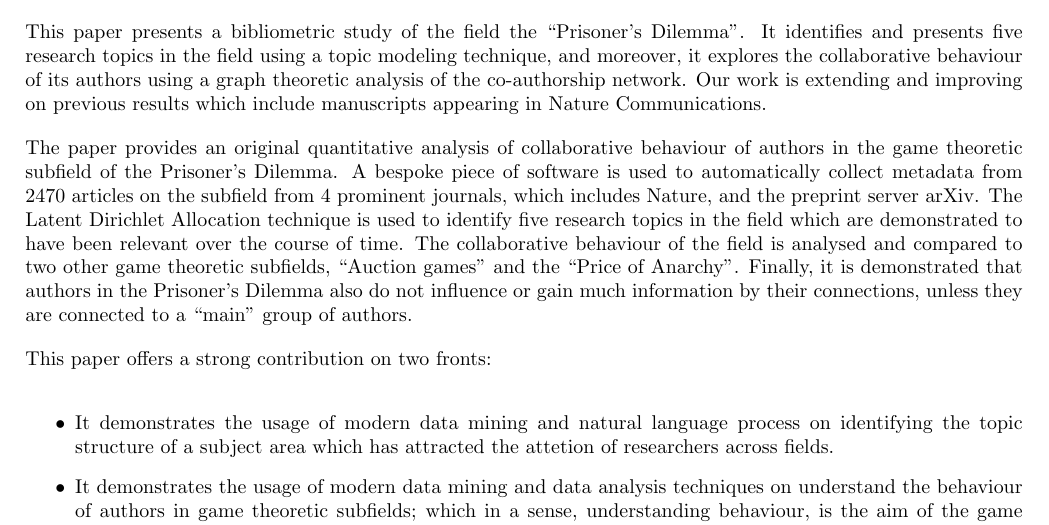
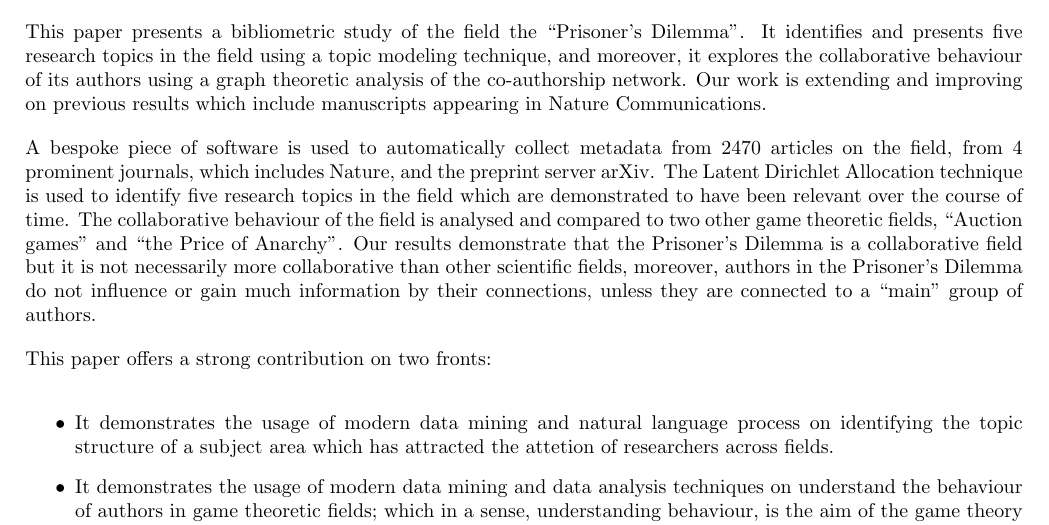
Before and after one commit to Nikoleta-v3/bibliometric-study-of-the-prisoners-dilemma, a LaTeX document (cover_letter.tex): part of the page, cut so that both start at the same text. Compiled offline with pdfLaTeX.

Commit message:
correct cover_letter

```diff
--- a/cover_letter.tex
+++ b/cover_letter.tex
@@ -28,17 +28,17 @@ of its authors using a graph theoretic analysis of the co-authorship network.
 Our work is extending and improving on previous results which include
 manuscripts appearing in Nature Communications.
 
-The paper provides an original quantitative analysis of collaborative behaviour
-of authors in the game theoretic subfield of the Prisoner’s Dilemma. A bespoke
-piece of software is used to automatically collect metadata from 2470 articles
-on the subfield from 4 prominent journals, which includes Nature, and the
-preprint server arXiv. The Latent Dirichlet Allocation technique is  used to
+A bespoke piece of software is used to automatically collect metadata from 2470
+articles on the field, from 4 prominent journals, which includes Nature, and the
+preprint server arXiv. The Latent Dirichlet Allocation technique is used to
 identify five research topics in the field which are demonstrated to have been
-relevant over the course of time.  The collaborative behaviour of the field is
-analysed and compared to two other game theoretic subfields, ``Auction games’’
-and the ``Price of Anarchy’’. Finally, it is demonstrated that authors in the
-Prisoner’s Dilemma also do not influence or gain much information by their connections,
-unless they are connected to a ``main” group of authors.
+relevant over the course of time. The collaborative behaviour of the field is
+analysed and compared to two other game theoretic fields, ``Auction games’’ and
+``the Price of Anarchy’’. Our results demonstrate that the Prisoner's Dilemma is
+a collaborative field but it is not necessarily more collaborative than other
+scientific fields, moreover, authors in the Prisoner’s Dilemma do not influence
+or gain much information by their connections, unless they are connected to a
+``main” group of authors.
 
 This paper offers a strong contribution on two fronts:
 
@@ -48,7 +48,7 @@ This paper offers a strong contribution on two fronts:
     attracted the attetion of researchers across fields.
     \item It demonstrates the usage of modern data mining and data analysis
     techniques on understand the behaviour of authors in game theoretic
-    subfields; which in a sense, understanding behaviour, is the aim of the game
+    fields; which in a sense, understanding behaviour, is the aim of the game
     theory itself.
 \end{itemize}
 
```
Also changed, not shown: cover_letter.pdf.
